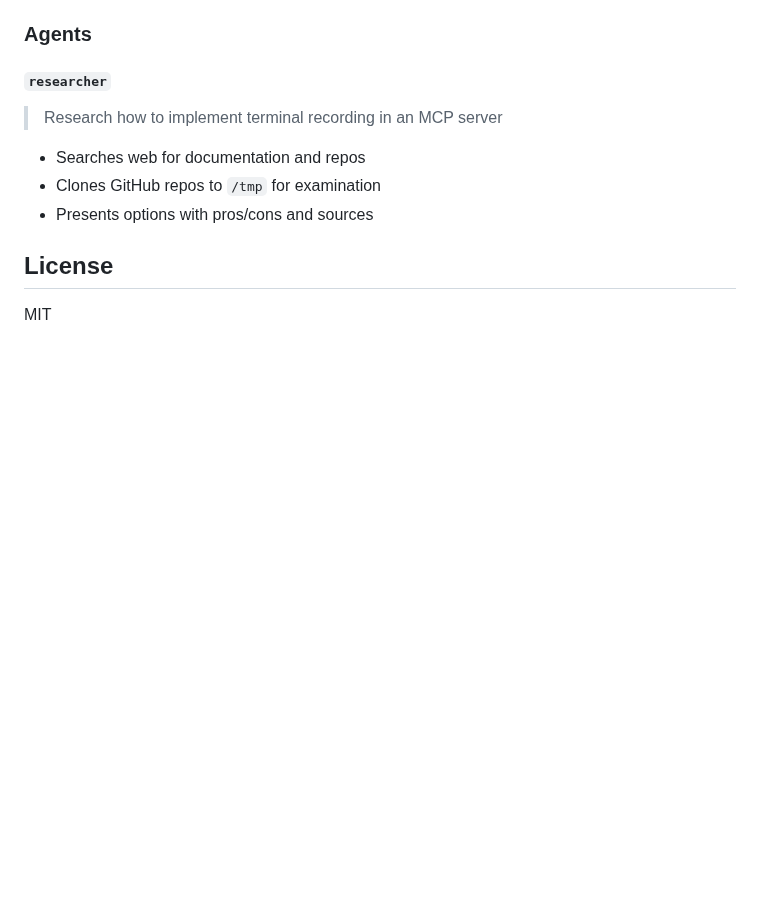
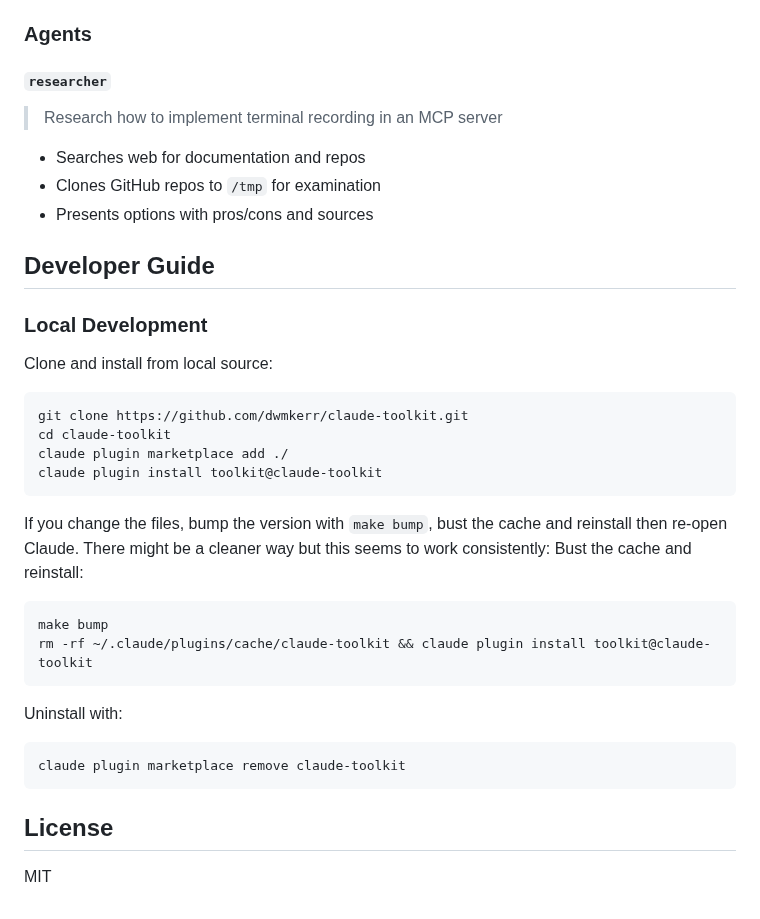
Before and after one commit to dwmkerr/claude-toolkit, a Markdown page: README.md, the part around one of its changes. Drawn GitHub-style; blank space fills up the shorter version.

````diff
--- a/README.md
+++ b/README.md
@@ -142,6 +137,33 @@ See [skill history examples](./docs/examples/skill-history).
 - Clones GitHub repos to `/tmp` for examination
 - Presents options with pros/cons and sources
 
+## Developer Guide
+
+### Local Development
+
+Clone and install from local source:
+
+```bash
+git clone https://github.com/dwmkerr/claude-toolkit.git
+cd claude-toolkit
+claude plugin marketplace add ./
+claude plugin install toolkit@claude-toolkit
+```
+
+If you change the files, bump the version with `make bump`, bust the cache and reinstall then re-open Claude. There might be a cleaner way but this seems to work consistently:
+Bust the cache and reinstall:
+
+```bash
+make bump
+rm -rf ~/.claude/plugins/cache/claude-toolkit && claude plugin install toolkit@claude-toolkit
+```
+
+Uninstall with:
+
+```bash
+claude plugin marketplace remove claude-toolkit
+```
+
 ## License
 
 MIT
````
Also changed, not shown: other parts of README.md (+19 -24 lines), docs/ghpr/ghpr-doesnt-exist.png (added), docs/ghpr/ghpr-exists.png (added), 4 other files.
